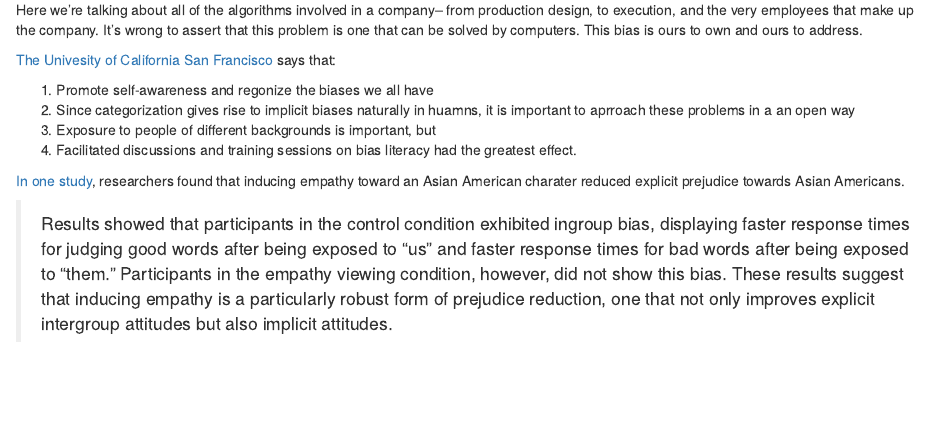
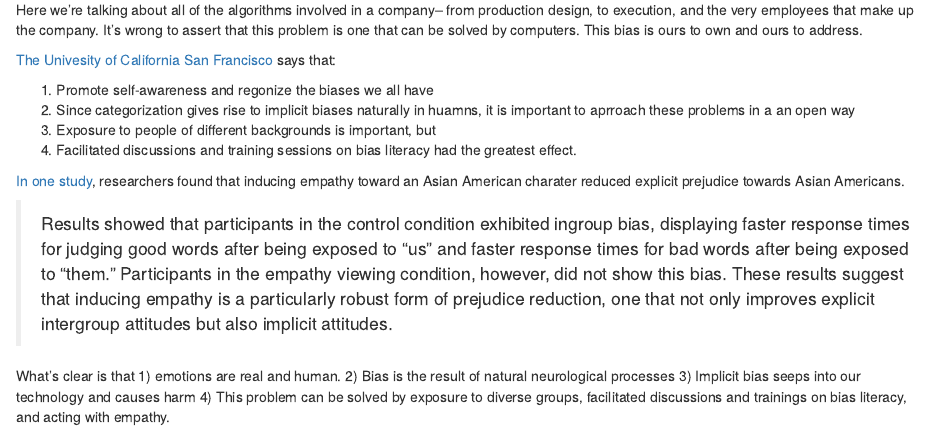
Before and after one commit to simplymathematics/recommendation-engine, an R Markdown document (blog/Algorithmic Bias.Rmd): the page in a window 1100 px wide, from 2220 px down. Rendered offline with R 4.5, knitr and Pandoc, with nearby package versions.

```diff
--- a/blog/Algorithmic Bias.Rmd
+++ b/blog/Algorithmic Bias.Rmd
@@ -77,3 +77,5 @@
 [In one study](https://psycnet.apa.org/record/2012-23868-001), researchers found that inducing empathy toward an Asian American charater reduced explicit prejudice towards Asian Americans.
 
 > Results showed that participants in the control condition exhibited ingroup bias, displaying faster response times for judging good words after being exposed to “us” and faster response times for bad words after being exposed to “them.” Participants in the empathy viewing condition, however, did not show this bias. These results suggest that inducing empathy is a particularly robust form of prejudice reduction, one that not only improves explicit intergroup attitudes but also implicit attitudes.
+
+What's clear is that 1) emotions are real and human. 2) Bias is the result of natural neurological processes 3) Implicit bias seeps into our technology and causes harm 4) This problem can be solved by exposure to diverse groups, facilitated discussions and trainings on bias literacy, and acting with empathy.
```
